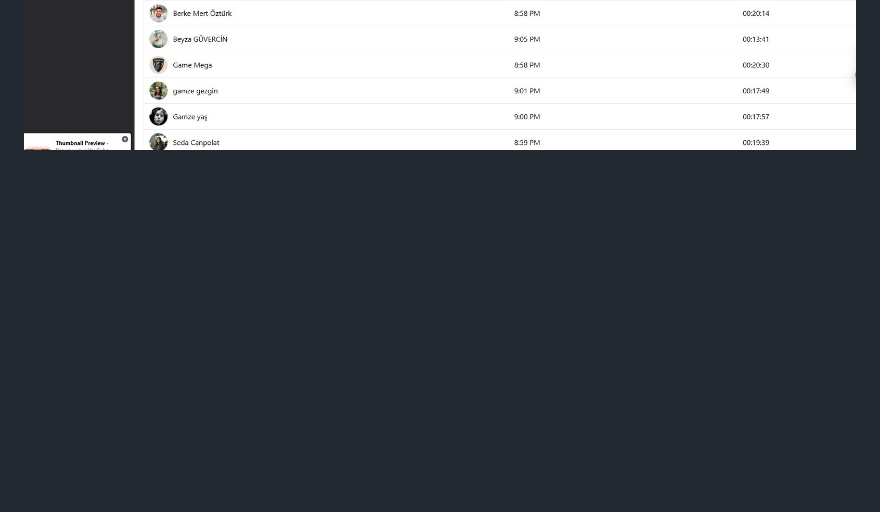
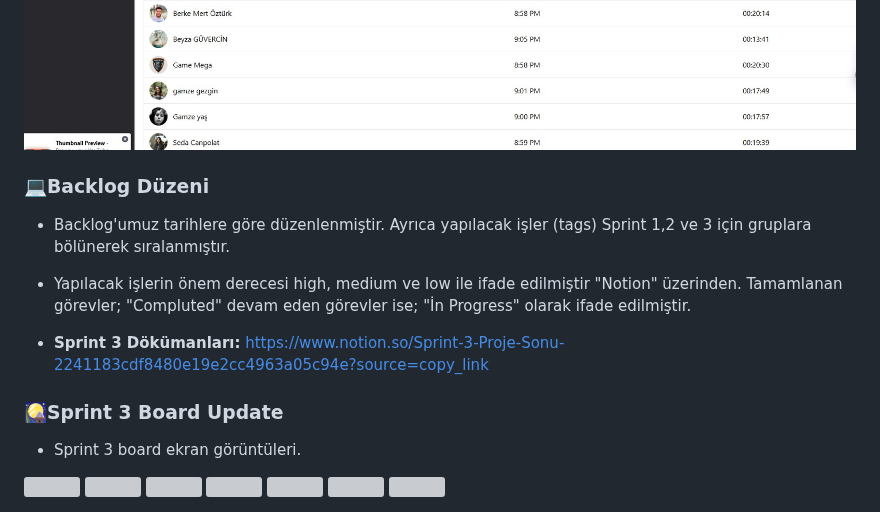
Before and after one commit to StarLordBerke4/KalpKriziAnalizi_DATAAI27, a Markdown page: README.md, the part around one of its changes. Rendered like a GitHub page; blank space fills up the shorter version; grey boxes are pictures that could not be loaded.

```diff
--- a/README.md
+++ b/README.md
@@ -491,3 +491,18 @@ Response örneği:
 <img width="1000" height="400" src="https://github.com/StarLordBerke4/KalpKriziAnalizi_DATAAI27/blob/main/Proje%20Y%C3%B6netimi/Sprint3%20Tak%C4%B1m%20Toplant%C4%B1s%C4%B1%202.jpg">
 
 <img width="1000" height="400" src="https://github.com/StarLordBerke4/KalpKriziAnalizi_DATAAI27/blob/main/Proje%20Y%C3%B6netimi/Sprint3%20Tak%C4%B1m%20Toplant%C4%B1s%C4%B1%203.jpg">
+
+### **💻Backlog Düzeni**
+- Backlog'umuz tarihlere göre düzenlenmiştir. Ayrıca yapılacak işler (tags) Sprint 1,2 ve 3 için gruplara bölünerek sıralanmıştır.
+
+- Yapılacak işlerin önem derecesi high, medium ve low ile ifade edilmiştir "Notion" üzerinden. Tamamlanan görevler; "Compluted" devam eden görevler ise; "İn Progress" olarak ifade edilmiştir.
+
+- <b>Sprint 3 Dökümanları:</b> <a>https://www.notion.so/Sprint-3-Proje-Sonu-2241183cdf8480e19e2cc4963a05c94e?source=copy_link<a/>
+
+### **🎑Sprint 3 Board Update**
+- Sprint 3 board ekran görüntüleri.
+
+<img width="1000" height="500" src="https://github.com/StarLordBerke4/KalpKriziAnalizi_DATAAI27/blob/main/Proje%20Y%C3%B6netimi/Sprint%203%20Proje%20Y%C3%B6netimi%201.jpg">
+
+<img width="1000" height="400" src="https://github.com/StarLordBerke4/KalpKriziAnalizi_DATAAI27/blob/main/Proje%20Y%C3%B6netimi/Sprint%203%20Proje%20Y%C3%B6netimi%202.jpg">
+
```
Also changed, not shown: other parts of README.md (+11 -2 lines).
